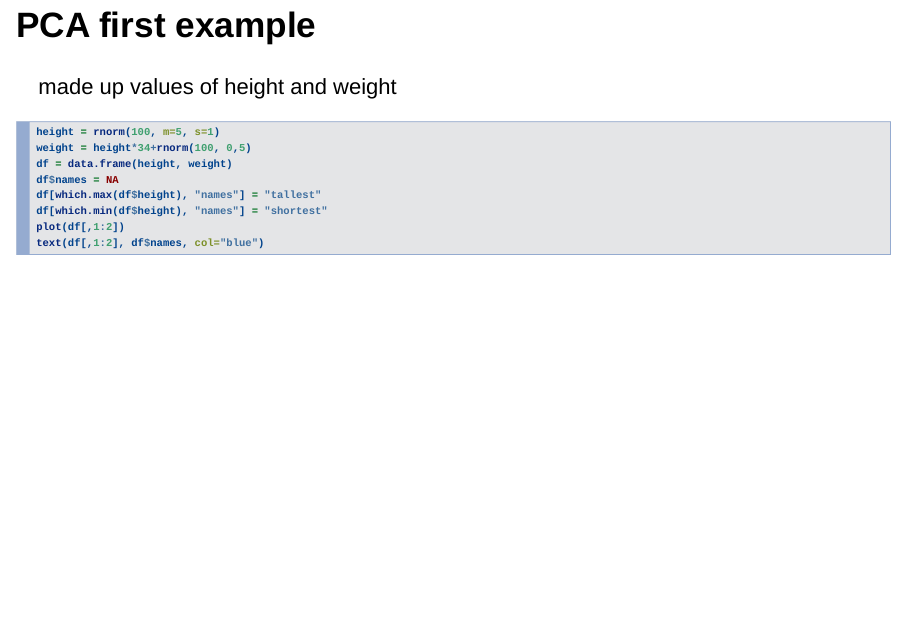
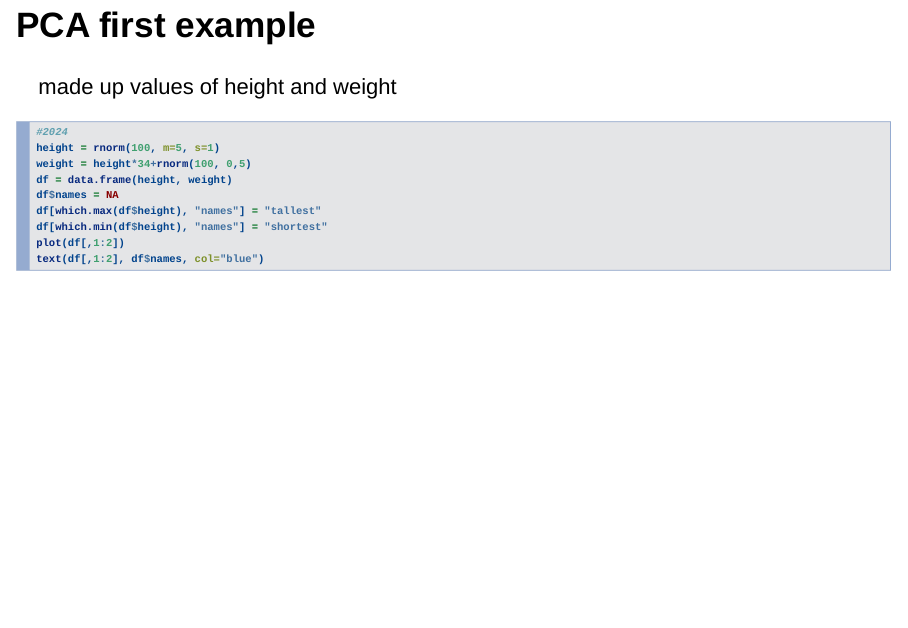
Before and after one commit to kithpradhan/pca_tut, an R Markdown document (pcaslides.Rmd): page 2 of 17. Rendered offline with R 4.5, knitr and Pandoc, with nearby package versions; drawn as Slidy slides in place of the format the file asks for; code that draws random numbers runs with fixed seeds of ours.

Commit message:
added a comment on year

````diff
--- a/pcaslides.Rmd
+++ b/pcaslides.Rmd
@@ -15,7 +15,7 @@ output:
 made up values of height and weight
 
 ```{r, echo=T}
-
+#2024
 height = rnorm(100, m=5, s=1)
 weight = height*34+rnorm(100, 0,5)
 df = data.frame(height, weight)
````
Also changed, not shown: pcaslides.html.
